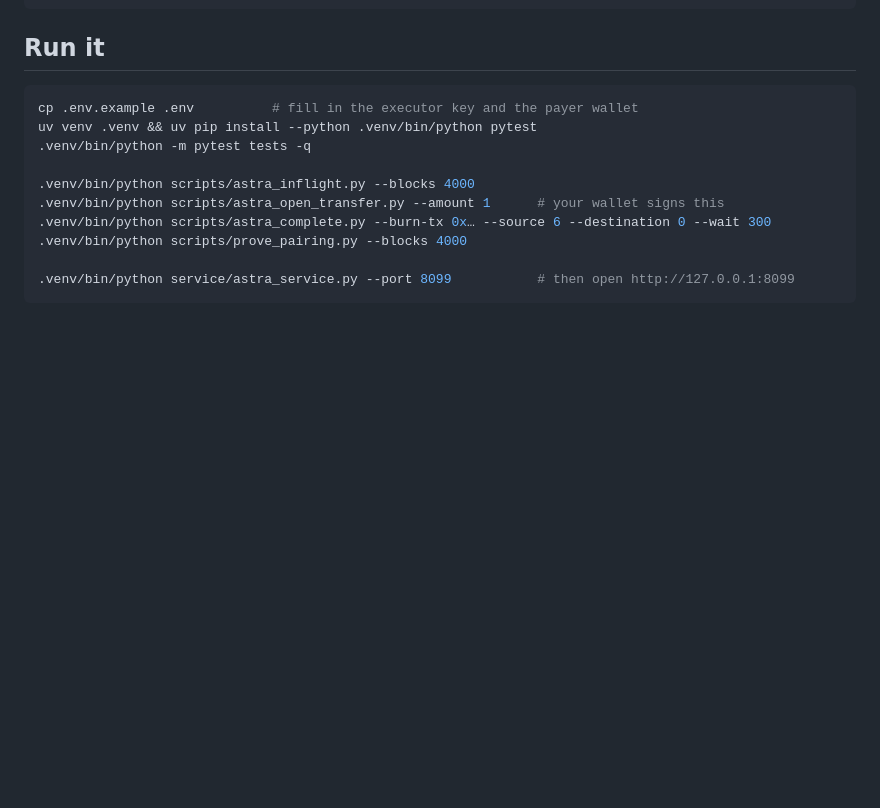
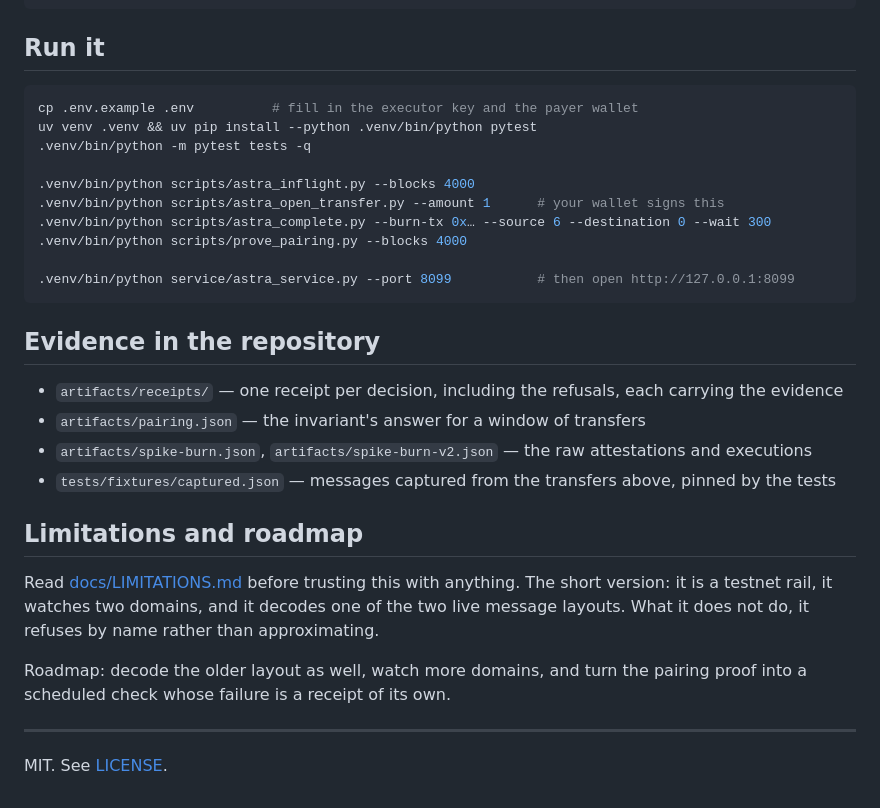
Before and after one commit to subheeksh5599/astra, a Markdown page: README.md, the part around the change. Drawn GitHub-style; blank space fills up the shorter version.

Commit message:
docs(readme): the evidence, the limitations and the roadmap

````diff
--- a/README.md
+++ b/README.md
@@ -142,3 +142,23 @@ uv venv .venv && uv pip install --python .venv/bin/python pytest
 
 .venv/bin/python service/astra_service.py --port 8099           # then open http://127.0.0.1:8099
 ```
+
+## Evidence in the repository
+
+- `artifacts/receipts/` — one receipt per decision, including the refusals, each carrying the evidence
+- `artifacts/pairing.json` — the invariant's answer for a window of transfers
+- `artifacts/spike-burn.json`, `artifacts/spike-burn-v2.json` — the raw attestations and executions
+- `tests/fixtures/captured.json` — messages captured from the transfers above, pinned by the tests
+
+## Limitations and roadmap
+
+Read [docs/LIMITATIONS.md](docs/LIMITATIONS.md) before trusting this with anything. The short version:
+it is a testnet rail, it watches two domains, and it decodes one of the two live message layouts. What
+it does not do, it refuses by name rather than approximating.
+
+Roadmap: decode the older layout as well, watch more domains, and turn the pairing proof into a
+scheduled check whose failure is a receipt of its own.
+
+---
+
+MIT. See [LICENSE](LICENSE).
````
